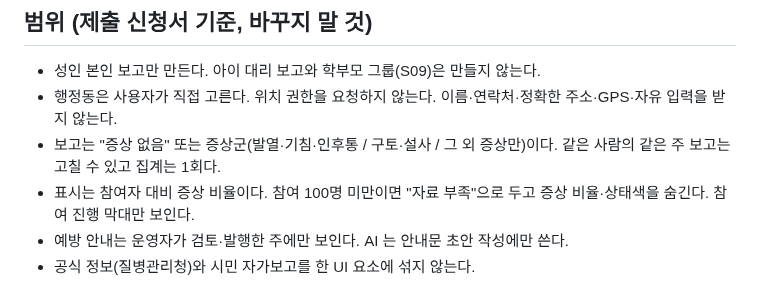
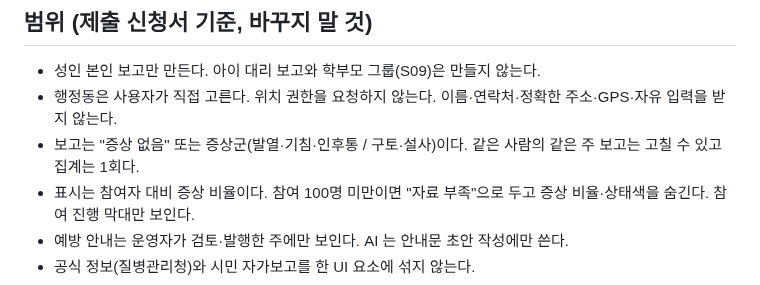
Before and after one commit to 8llow8llowMe/sneezecast, a Markdown page: frontend/docs/design-guide.md, the part around the change. GitHub-like rendering.

Commit message:
[DOCS] docs: 보고 증상 선택지를 백엔드 증상군과 맞춘 결정을 적는다 (#128)
Co-Authored-By: Claude Opus 5.5 <noreply@anthropic.com>

```diff
--- a/frontend/docs/design-guide.md
+++ b/frontend/docs/design-guide.md
@@ -10,7 +10,7 @@
 
 - 성인 본인 보고만 만든다. 아이 대리 보고와 학부모 그룹(S09)은 만들지 않는다.
 - 행정동은 사용자가 직접 고른다. 위치 권한을 요청하지 않는다. 이름·연락처·정확한 주소·GPS·자유 입력을 받지 않는다.
-- 보고는 "증상 없음" 또는 증상군(발열·기침·인후통 / 구토·설사 / 그 외 증상만)이다. 같은 사람의 같은 주 보고는 고칠 수 있고 집계는 1회다.
+- 보고는 "증상 없음" 또는 증상군(발열·기침·인후통 / 구토·설사)이다. 같은 사람의 같은 주 보고는 고칠 수 있고 집계는 1회다.
 - 표시는 참여자 대비 증상 비율이다. 참여 100명 미만이면 "자료 부족"으로 두고 증상 비율·상태색을 숨긴다. 참여 진행 막대만 보인다.
 - 예방 안내는 운영자가 검토·발행한 주에만 보인다. AI 는 안내문 초안 작성에만 쓴다.
 - 공식 정보(질병관리청)와 시민 자가보고를 한 UI 요소에 섞지 않는다.
```
Also changed, not shown: 1 other file.
